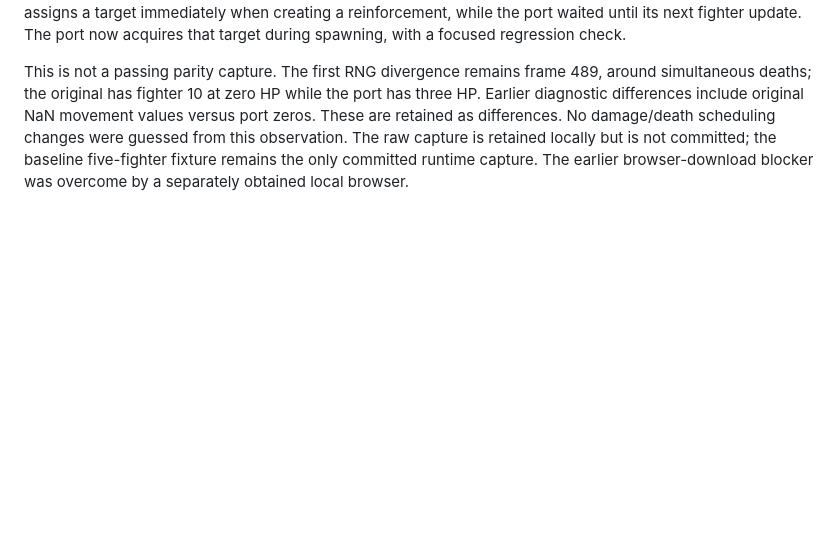
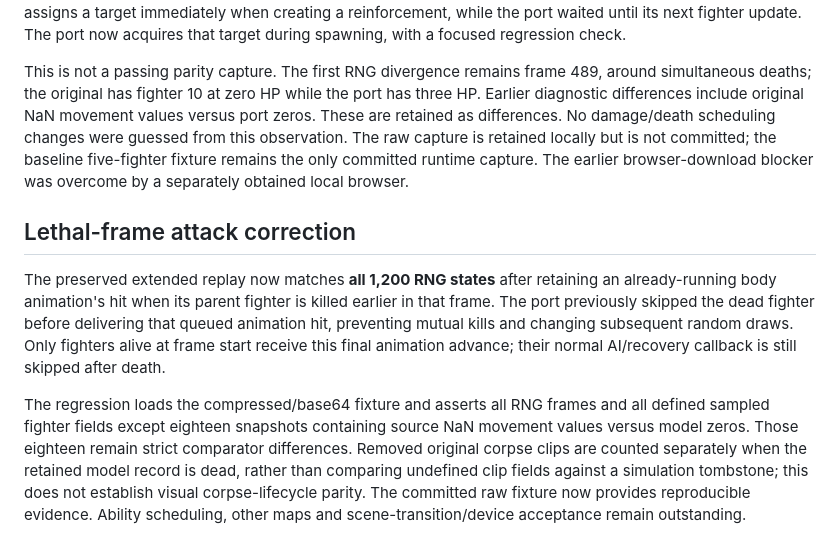
Before and after one commit to jnthns/ipadgame, a Markdown page: docs/RUNTIME_REPLAY.md, the part around the change. Rendered like a GitHub page; blank space fills up the shorter version.

Commit message:
Fix queued lethal-frame attacks in owner-verified Feudalism project

```diff
--- a/docs/RUNTIME_REPLAY.md
+++ b/docs/RUNTIME_REPLAY.md
@@ -61,3 +61,9 @@ After preparing the SWF and Ruffle package as above, install Playwright separate
 A 1,200-frame Ruffle 0.7.1 capture now completed using the verified original SWF. The browser required an explicit en-US locale; trace display was capped while export retained all records. Reserve fighters first appeared at frames 434, 496, 527 and 744. The run exposed spawn-frame target acquisition: the original assigns a target immediately when creating a reinforcement, while the port waited until its next fighter update. The port now acquires that target during spawning, with a focused regression check.
 
 This is not a passing parity capture. The first RNG divergence remains frame 489, around simultaneous deaths; the original has fighter 10 at zero HP while the port has three HP. Earlier diagnostic differences include original NaN movement values versus port zeros. These are retained as differences. No damage/death scheduling changes were guessed from this observation. The raw capture is retained locally but is not committed; the baseline five-fighter fixture remains the only committed runtime capture. The earlier browser-download blocker was overcome by a separately obtained local browser.
+
+## Lethal-frame attack correction
+
+The preserved extended replay now matches **all 1,200 RNG states** after retaining an already-running body animation's hit when its parent fighter is killed earlier in that frame. The port previously skipped the dead fighter before delivering that queued animation hit, preventing mutual kills and changing subsequent random draws. Only fighters alive at frame start receive this final animation advance; their normal AI/recovery callback is still skipped after death.
+
+The regression loads the compressed/base64 fixture and asserts all RNG frames and all defined sampled fighter fields except eighteen snapshots containing source NaN movement values versus model zeros. Those eighteen remain strict comparator differences. Removed original corpse clips are counted separately when the retained model record is dead, rather than comparing undefined clip fields against a simulation tombstone; this does not establish visual corpse-lifecycle parity. The committed raw fixture now provides reproducible evidence. Ability scheduling, other maps and scene-transition/device acceptance remain outstanding.
```
